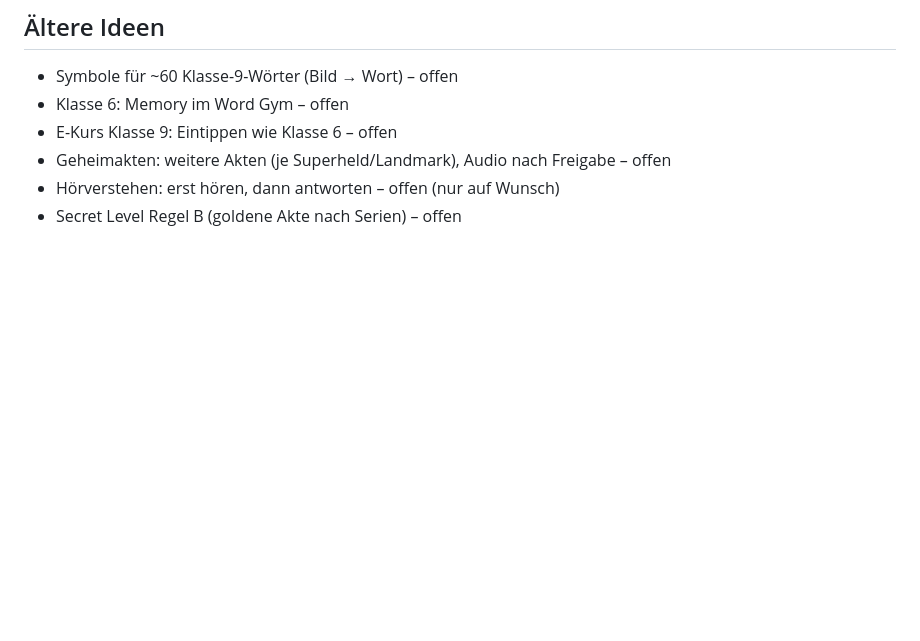
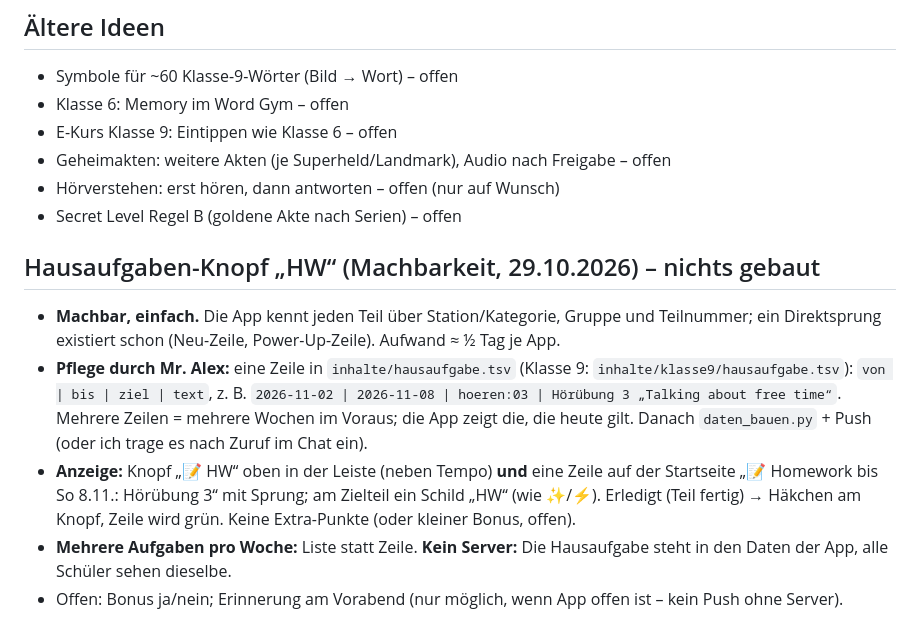
Before and after one commit to langenbachalex/School, a Markdown page: docs/ideenspeicher.md, the part around the change. GitHub-like rendering; blank space fills up the shorter version.

Commit message:
Ideenspeicher: HW-Knopf Machbarkeit
Co-Authored-By: Claude Fable 5.1 <noreply@anthropic.com>
Claude-Session: https://claude.ai/code/session_01UZgbw89yXZXxCGn6rzHZKY

```diff
--- a/docs/ideenspeicher.md
+++ b/docs/ideenspeicher.md
@@ -82,3 +82,10 @@ Alles Neue wird **ohne Audio** gebaut; die Texte werden hier gesammelt und am 13
 - Geheimakten: weitere Akten (je Superheld/Landmark), Audio nach Freigabe – offen
 - Hörverstehen: erst hören, dann antworten – offen (nur auf Wunsch)
 - Secret Level Regel B (goldene Akte nach Serien) – offen
+
+## Hausaufgaben-Knopf „HW“ (Machbarkeit, 29.10.2026) – nichts gebaut
+- **Machbar, einfach.** Die App kennt jeden Teil über Station/Kategorie, Gruppe und Teilnummer; ein Direktsprung existiert schon (Neu-Zeile, Power-Up-Zeile). Aufwand ≈ ½ Tag je App.
+- **Pflege durch Mr. Alex:** eine Zeile in `inhalte/hausaufgabe.tsv` (Klasse 9: `inhalte/klasse9/hausaufgabe.tsv`): `von | bis | ziel | text`, z. B. `2026-11-02 | 2026-11-08 | hoeren:03 | Hörübung 3 „Talking about free time“`. Mehrere Zeilen = mehrere Wochen im Voraus; die App zeigt die, die heute gilt. Danach `daten_bauen.py` + Push (oder ich trage es nach Zuruf im Chat ein).
+- **Anzeige:** Knopf „📝 HW“ oben in der Leiste (neben Tempo) **und** eine Zeile auf der Startseite „📝 Homework bis So 8.11.: Hörübung 3“ mit Sprung; am Zielteil ein Schild „HW“ (wie ✨/⚡). Erledigt (Teil fertig) → Häkchen am Knopf, Zeile wird grün. Keine Extra-Punkte (oder kleiner Bonus, offen).
+- **Mehrere Aufgaben pro Woche:** Liste statt Zeile. **Kein Server:** Die Hausaufgabe steht in den Daten der App, alle Schüler sehen dieselbe.
+- Offen: Bonus ja/nein; Erinnerung am Vorabend (nur möglich, wenn App offen ist – kein Push ohne Server).
```
